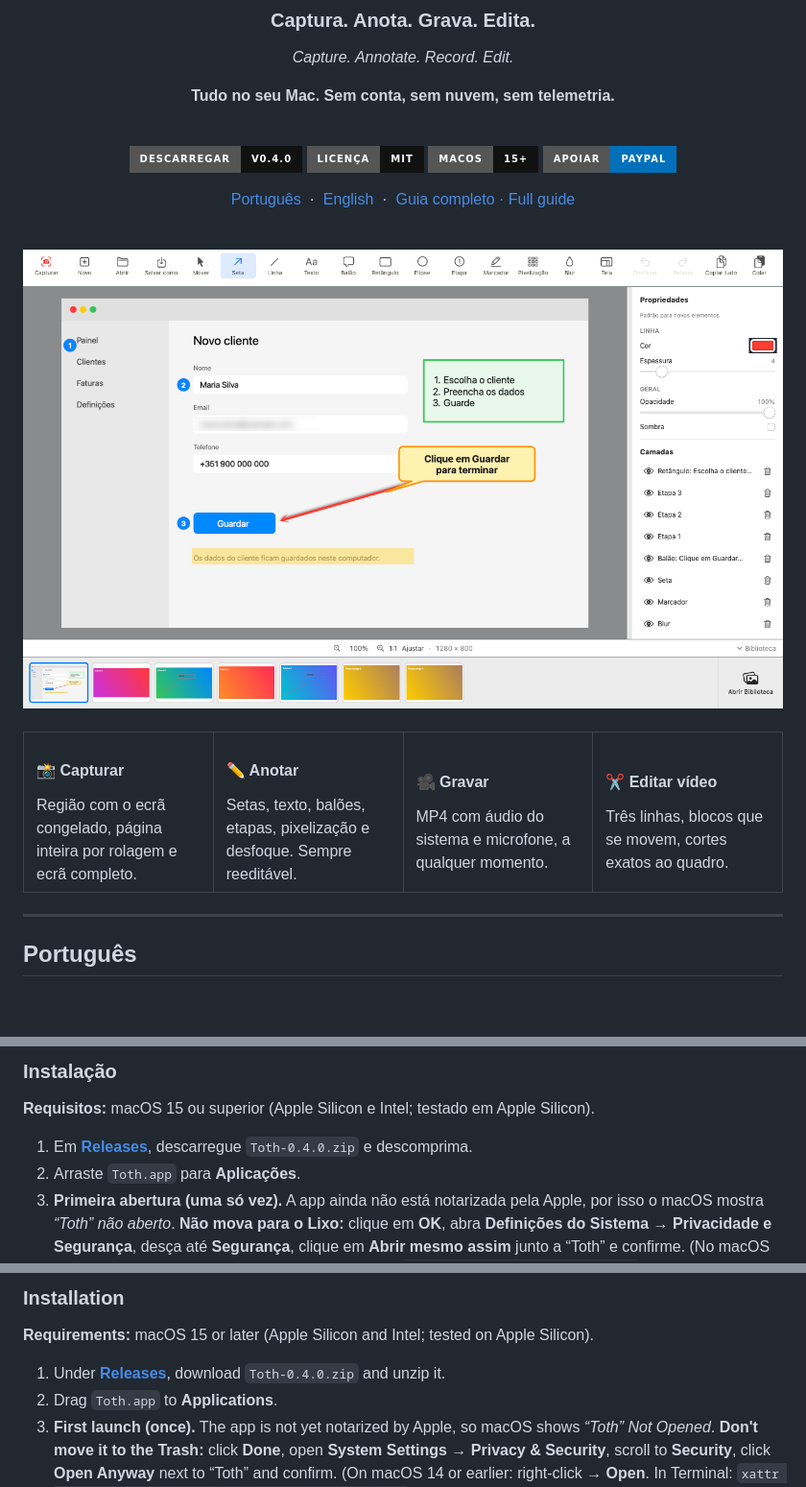
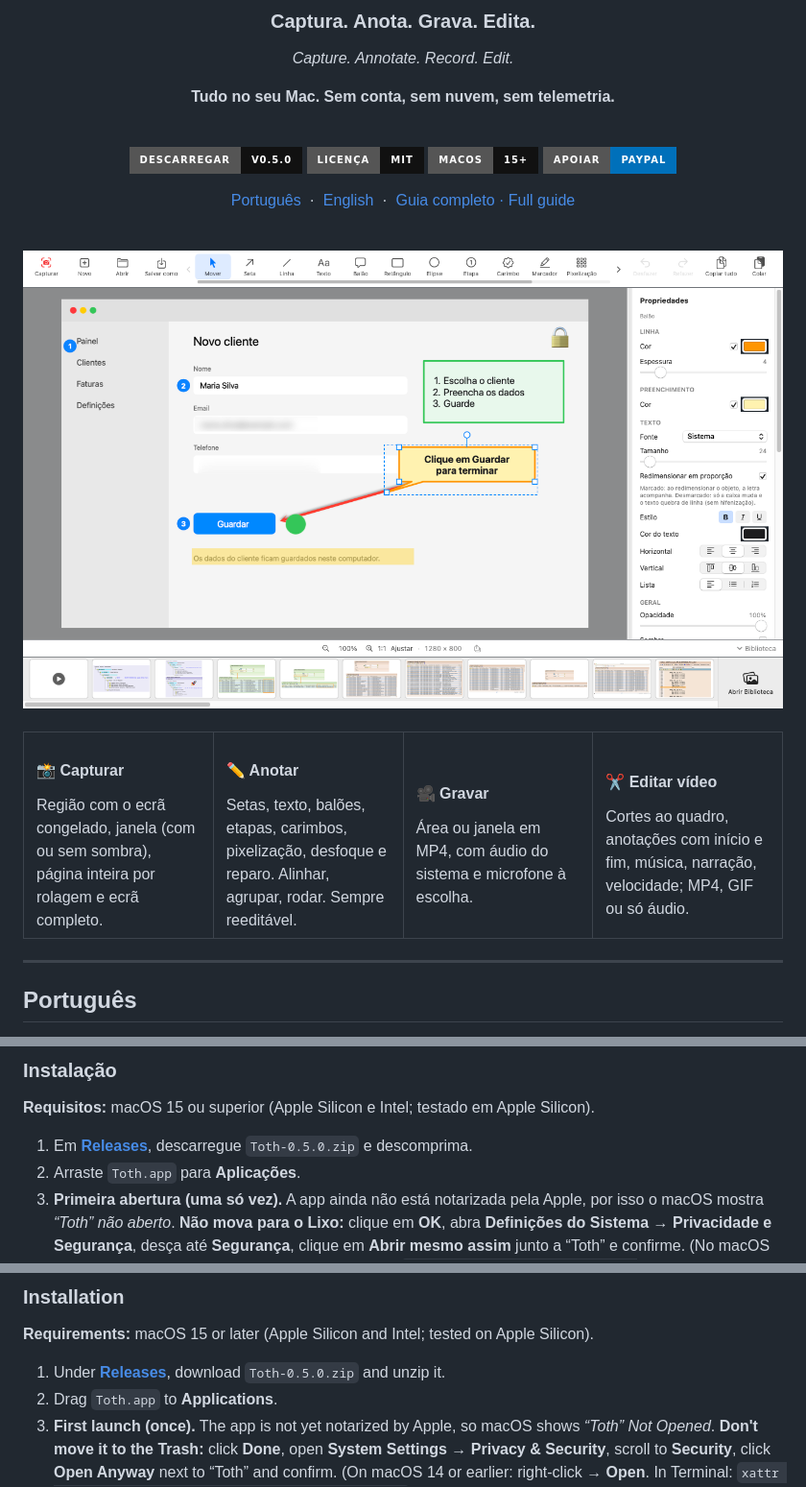
Before and after one commit to LestatPirate/toth, a Markdown page: README.md, 3 parts joined by grey strips. Shown at 96% size. Drawn GitHub-style; pictures changed too: docs/images/toth-editor-pt.png; badges without logos; blank space fills up the shorter version.

Commit message:
Página do projeto: capturas de ecrã da 0.5.0 (carimbos, reparo, anotações no vídeo), distintivo e instalação v0.5.0, quadro de funcionalidades
Co-Authored-By: Claude Fable 5.1 <noreply@anthropic.com>

```diff
--- a/README.md
+++ b/README.md
@@ -11,7 +11,7 @@
 
 <br>
 
-[![Descarregar](https://img.shields.io/badge/DESCARREGAR-v0.4.0-111111?style=for-the-badge&logo=apple&logoColor=white)](../../releases/latest)
+[![Descarregar](https://img.shields.io/badge/DESCARREGAR-v0.5.0-111111?style=for-the-badge&logo=apple&logoColor=white)](../../releases/latest)
 [![Licença](https://img.shields.io/badge/LICEN%C3%87A-MIT-111111?style=for-the-badge)](LICENSE)
 [![macOS](https://img.shields.io/badge/macOS-15%2B-111111?style=for-the-badge&logo=apple&logoColor=white)](#instalação)
 [![Apoiar](https://img.shields.io/badge/APOIAR-PayPal-0070BA?style=for-the-badge&logo=paypal&logoColor=white)](https://paypal.me/lestat013)
@@ -28,10 +28,10 @@
 
 <table>
 <tr>
-<td width="25%" valign="top"><h4>📸 Capturar</h4>Região com o ecrã congelado, página inteira por rolagem e ecrã completo.</td>
-<td width="25%" valign="top"><h4>✏️ Anotar</h4>Setas, texto, balões, etapas, pixelização e desfoque. Sempre reeditável.</td>
-<td width="25%" valign="top"><h4>🎥 Gravar</h4>MP4 com áudio do sistema e microfone, a qualquer momento.</td>
-<td width="25%" valign="top"><h4>✂️ Editar vídeo</h4>Três linhas, blocos que se movem, cortes exatos ao quadro.</td>
+<td width="25%" valign="top"><h4>📸 Capturar</h4>Região com o ecrã congelado, janela (com ou sem sombra), página inteira por rolagem e ecrã completo.</td>
+<td width="25%" valign="top"><h4>✏️ Anotar</h4>Setas, texto, balões, etapas, carimbos, pixelização, desfoque e reparo. Alinhar, agrupar, rodar. Sempre reeditável.</td>
+<td width="25%" valign="top"><h4>🎥 Gravar</h4>Área ou janela em MP4, com áudio do sistema e microfone à escolha.</td>
+<td width="25%" valign="top"><h4>✂️ Editar vídeo</h4>Cortes ao quadro, anotações com início e fim, música, narração, velocidade; MP4, GIF ou só áudio.</td>
 </tr>
 </table>
 
@@ -127,7 +127,7 @@ O Toth não tem legendas automáticas, efeitos nem transições, e não partilha
 ### Instalação
 **Requisitos:** macOS 15 ou superior (Apple Silicon e Intel; testado em Apple Silicon).
 
-1. Em [**Releases**](../../releases/latest), descarregue `Toth-0.4.0.zip` e descomprima.
+1. Em [**Releases**](../../releases/latest), descarregue `Toth-0.5.0.zip` e descomprima.
 2. Arraste `Toth.app` para **Aplicações**.
 3. **Primeira abertura (uma só vez).** A app ainda não está notarizada pela Apple, por isso o macOS mostra *“Toth” não aberto*. **Não mova para o Lixo:** clique em **OK**, abra **Definições do Sistema → Privacidade e Segurança**, desça até **Segurança**, clique em **Abrir mesmo assim** junto a “Toth” e confirme. (No macOS 14 ou anterior: botão direito → **Abrir**. No Terminal: `xattr -dr com.apple.quarantine /Applications/Toth.app`.)
 4. **Permissão guiada.** Ao abrir, o Toth verifica a **Gravação de Ecrã** e, se faltar, mostra um guia de 3 passos: **Conceder permissão** → ativar o Toth na lista → **Reiniciar o Toth**.
@@ -250,7 +252,7 @@ Toth has no automatic captions, effects or transitions, and does not share onlin
 ### Installation
 **Requirements:** macOS 15 or later (Apple Silicon and Intel; tested on Apple Silicon).
 
-1. Under [**Releases**](../../releases/latest), download `Toth-0.4.0.zip` and unzip it.
+1. Under [**Releases**](../../releases/latest), download `Toth-0.5.0.zip` and unzip it.
 2. Drag `Toth.app` to **Applications**.
 3. **First launch (once).** The app is not yet notarized by Apple, so macOS shows *“Toth” Not Opened*. **Don't move it to the Trash:** click **Done**, open **System Settings → Privacy & Security**, scroll to **Security**, click **Open Anyway** next to “Toth” and confirm. (On macOS 14 or earlier: right-click → **Open**. In Terminal: `xattr -dr com.apple.quarantine /Applications/Toth.app`.)
 4. **Guided permission.** On launch, Toth checks **Screen Recording** and, if missing, shows a 3-step guide: **Grant permission** → turn Toth on in the list → **Restart Toth**.
```
Also changed, not shown: other parts of README.md (+4 -2 lines), docs/images/toth-editor-en.png, docs/images/toth-video-editor.png, 1 other file.
